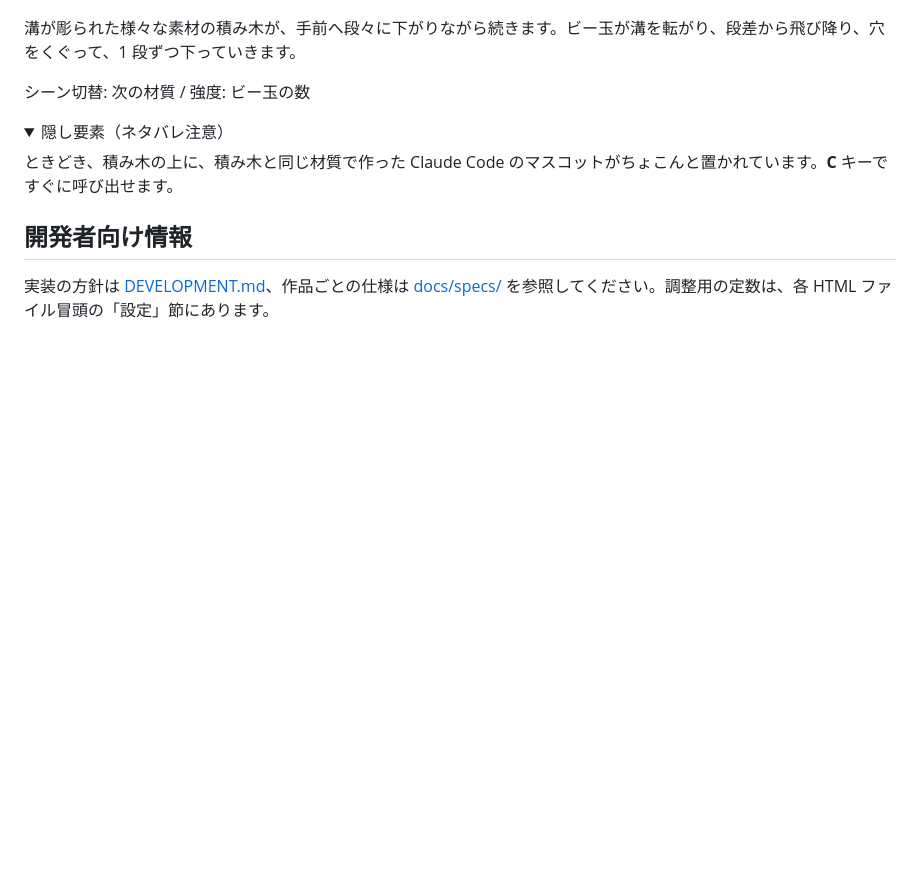
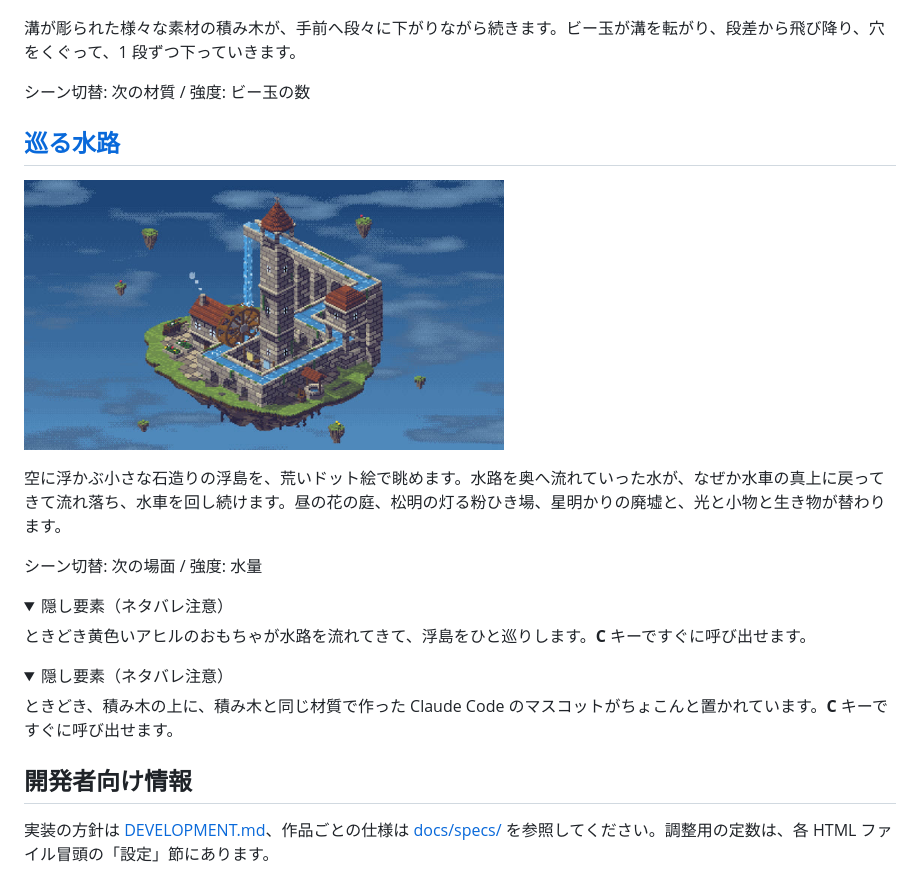
Before and after one commit to yohhoy/vibe-screensaver, a Markdown page: README.md, the part around the change. Drawn GitHub-style; pictures changed too: docs/images/flume.jpg (added); folded sections open; blank space fills up the shorter version.

Commit message:
flume を一覧と README に載せ、サムネイルを追加する
Co-Authored-By: Claude Opus 5.5 <noreply@anthropic.com>

```diff
--- a/README.md
+++ b/README.md
@@ -238,6 +238,21 @@ WebGL2 対応のブラウザとインターネット接続が必要です。ス
 
 シーン切替: 次の材質 / 強度: ビー玉の数
 
+## [巡る水路](https://yohhoy.github.io/vibe-screensaver/flume.html)
+
+[<img src="docs/images/flume.jpg" width="480" alt="巡る水路">](https://yohhoy.github.io/vibe-screensaver/flume.html)
+
+空に浮かぶ小さな石造りの浮島を、荒いドット絵で眺めます。水路を奥へ流れていった水が、なぜか水車の真上に戻ってきて流れ落ち、水車を回し続けます。昼の花の庭、松明の灯る粉ひき場、星明かりの廃墟と、光と小物と生き物が替わります。
+
+シーン切替: 次の場面 / 強度: 水量
+
+<details>
+<summary>隠し要素（ネタバレ注意）</summary>
+
+ときどき黄色いアヒルのおもちゃが水路を流れてきて、浮島をひと巡りします。**C** キーですぐに呼び出せます。
+
+</details>
+
 <details>
 <summary>隠し要素（ネタバレ注意）</summary>
 
```
Also changed, not shown: 2 other files.
